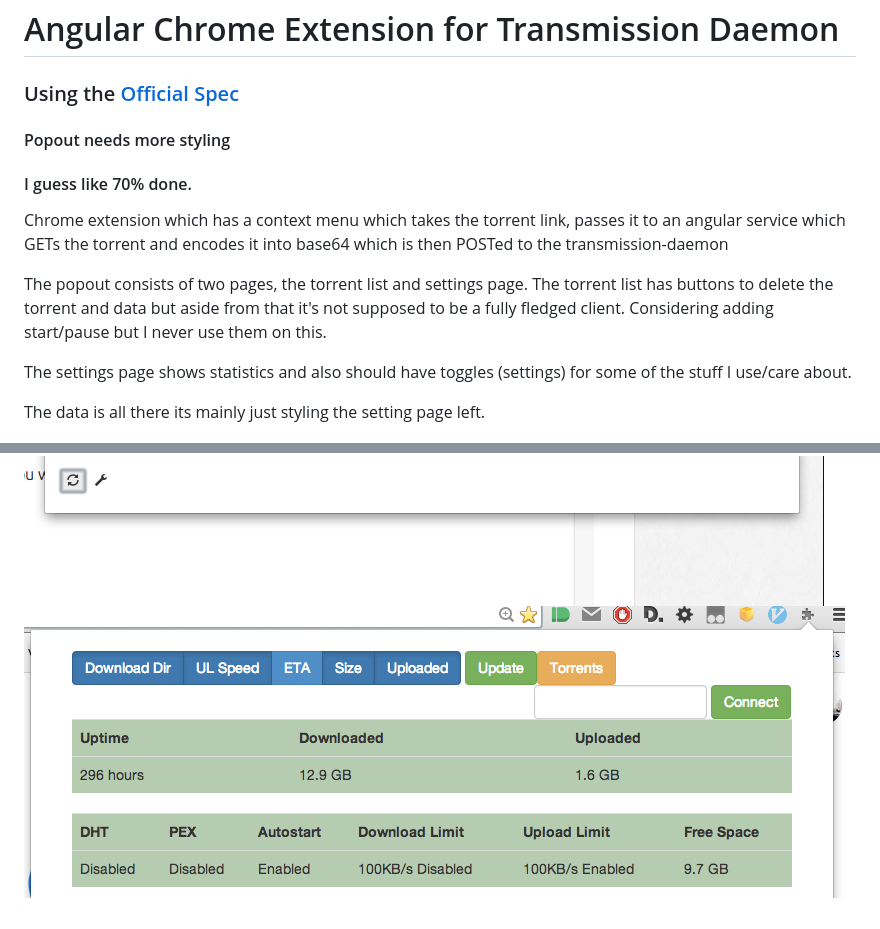
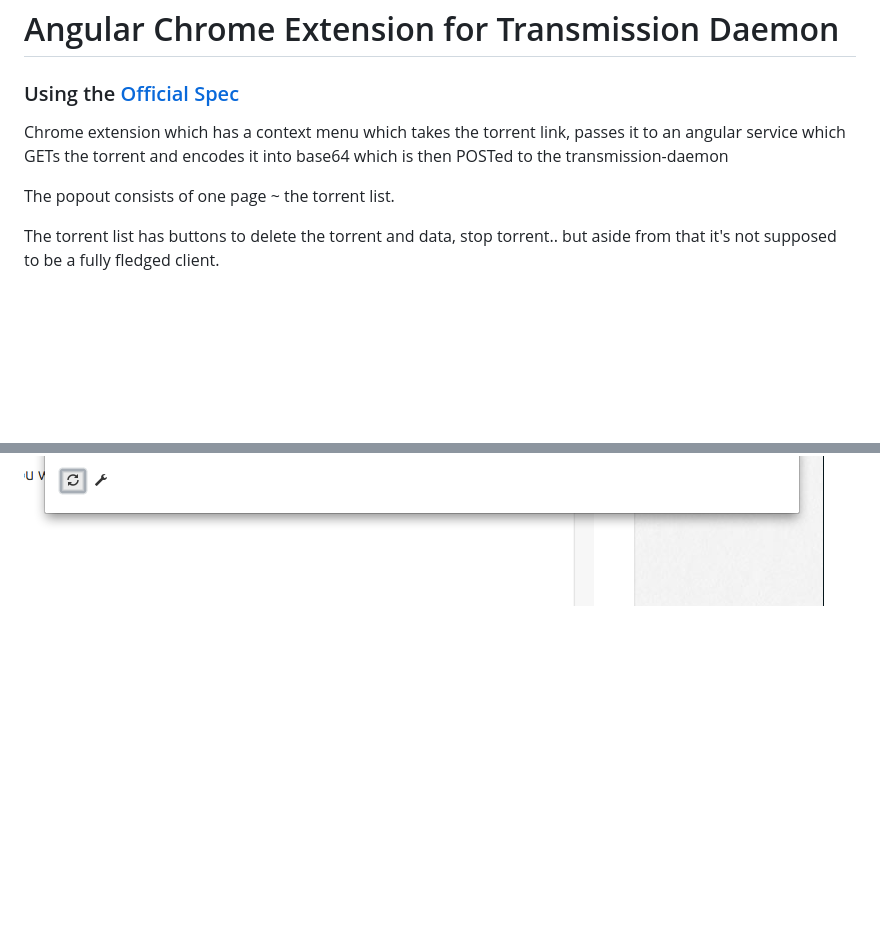
Before and after one commit to will118/Angulatransmission, a Markdown page: README.md, 2 parts joined by grey strips. Drawn GitHub-style; blank space fills up the shorter version.

Commit message:
Removed settings

```diff
--- a/README.md
+++ b/README.md
@@ -1,18 +1,11 @@
 # Angular Chrome Extension for Transmission Daemon
 ### Using the [Official Spec](https://trac.transmissionbt.com/browser/trunk/extras/rpc-spec.txt)
 
-#### Popout needs more styling
-
-#### I guess like 70% done.
-
 Chrome extension which has a context menu which takes the torrent link, passes it to an angular service which GETs the torrent and encodes it into base64 which is then POSTed to the transmission-daemon
 
-The popout consists of two pages, the torrent list and settings page. The torrent list has buttons to delete the torrent and data but aside from that it's not supposed to be a fully fledged client. Considering adding start/pause but I never use them on this.
+The popout consists of one page ~ the torrent list.
 
-The settings page shows statistics and also should have toggles (settings) for some of the stuff I use/care about.
-
-The data is all there its mainly just styling the setting page left.
+The torrent list has buttons to delete the torrent and data, stop torrent.. but aside from that it's not supposed to be a fully fledged client.
 
 ![Context Menu](screens/contextmenu.png "Context Menu")
 ![Popout](screens/popout.png "Popout")
-![Settings popout](screens/settings.png "Settings")
```
Also changed, not shown: icon38.png (added), 7 other files.
